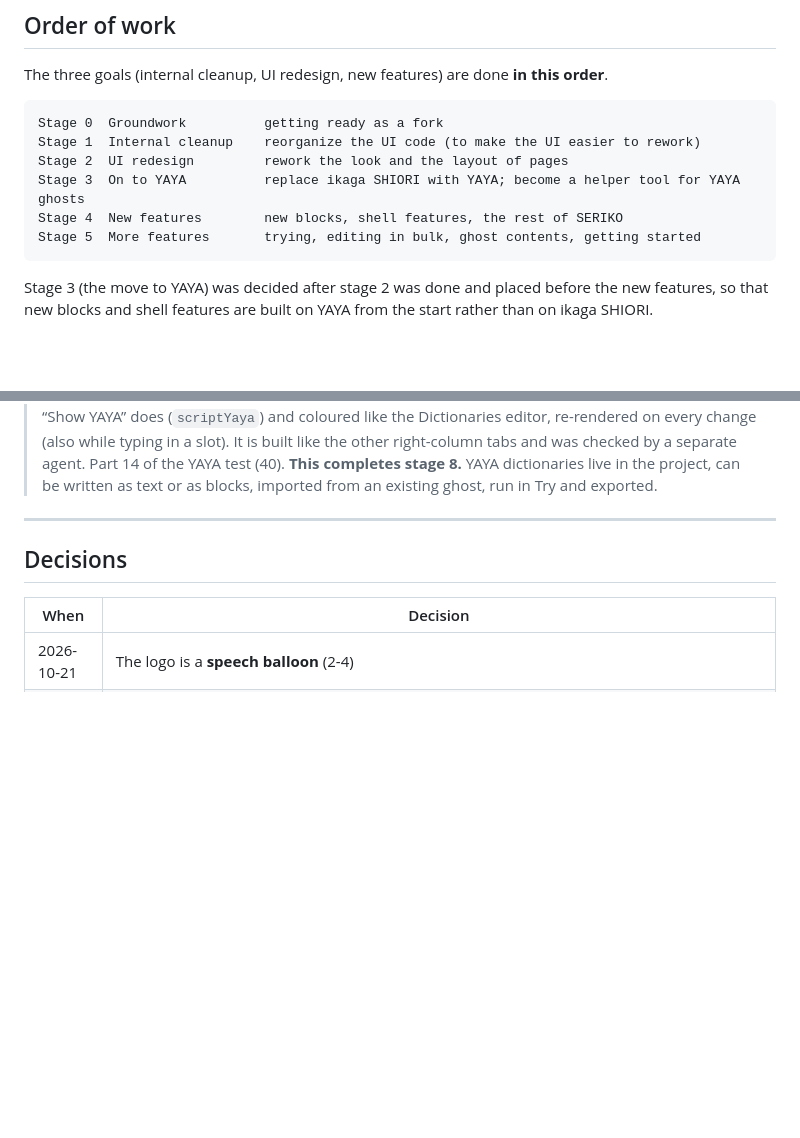
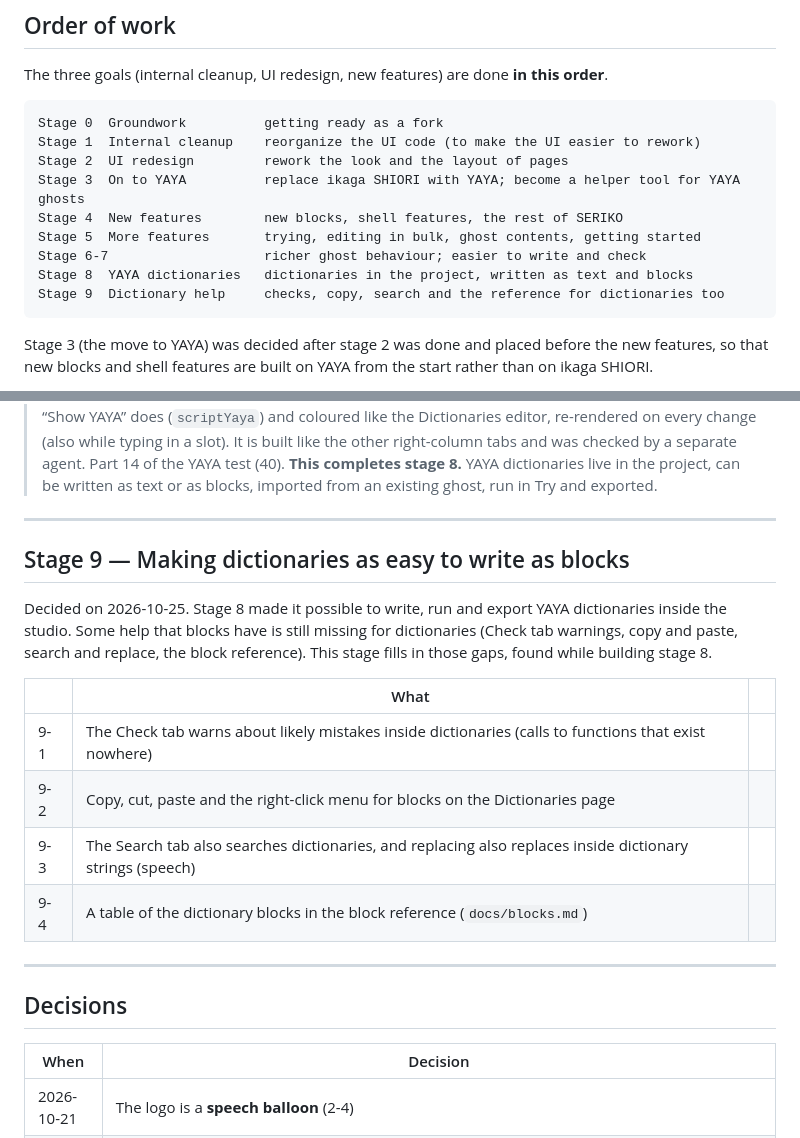
Before and after one commit to ukagaka-irono/ukagaka-studio, a Markdown page: docs/en/roadmap.md, 2 parts joined by grey strips. GitHub-like rendering; blank space fills up the shorter version.

````diff
--- a/docs/en/roadmap.md
+++ b/docs/en/roadmap.md
@@ -43,6 +43,9 @@ Stage 2  UI redesign         rework the look and the layout of pages
 Stage 3  On to YAYA          replace ikaga SHIORI with YAYA; become a helper tool for YAYA ghosts
 Stage 4  New features        new blocks, shell features, the rest of SERIKO
 Stage 5  More features       trying, editing in bulk, ghost contents, getting started
+Stage 6-7                    richer ghost behaviour; easier to write and check
+Stage 8  YAYA dictionaries   dictionaries in the project, written as text and blocks
+Stage 9  Dictionary help     checks, copy, search and the reference for dictionaries too
 ```
 
 Stage 3 (the move to YAYA) was decided after stage 2 was done and placed before the new features,
@@ -1108,6 +1111,22 @@ The goal is to finish a YAYA ghost inside the studio without linking a hand-writ
 > **This completes stage 8.** YAYA dictionaries live in the project, can be written as text or as blocks, imported from an existing ghost, run
 > in Try and exported.
 
+
+---
+
+## Stage 9 — Making dictionaries as easy to write as blocks
+
+Decided on 2026-10-25. Stage 8 made it possible to write, run and export YAYA dictionaries inside the studio. Some help that blocks have is
+still missing for dictionaries (Check tab warnings, copy and paste, search and replace, the block reference). This stage fills in those gaps,
+found while building stage 8.
+
+| | What | |
+|---|---|---|
+| 9-1 | The Check tab warns about likely mistakes inside dictionaries (calls to functions that exist nowhere) | |
+| 9-2 | Copy, cut, paste and the right-click menu for blocks on the Dictionaries page | |
+| 9-3 | The Search tab also searches dictionaries, and replacing also replaces inside dictionary strings (speech) | |
+| 9-4 | A table of the dictionary blocks in the block reference (`docs/blocks.md`) | |
+
 ---
 
 ## Decisions
````
Also changed, not shown: docs/roadmap.md (+19 -0 lines).
